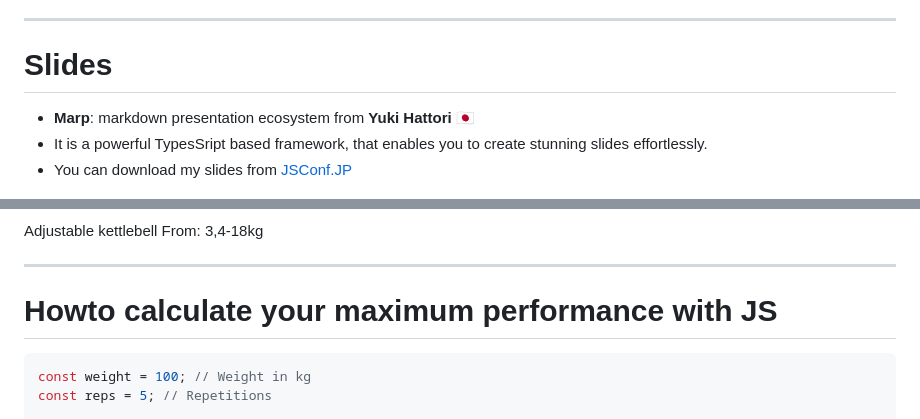
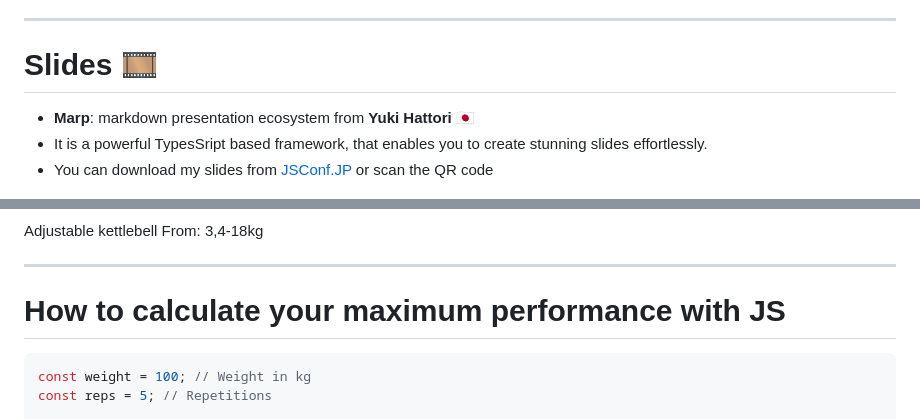
Before and after one commit to tamascsaba/jsconf-2024-presentation, a Markdown page: slides/slides.md, 2 parts joined by grey strips. GitHub-like rendering.

Commit message:
feat(slides): improve slides

````diff
--- a/slides/slides.md
+++ b/slides/slides.md
@@ -63,10 +63,10 @@ if you are interedted only JS just follow the dark slides.
 ---
 <!-- _class: invert -->
 
-# Slides
+# Slides 🎞️
 - **Marp**: markdown presentation ecosystem from **Yuki Hattori** 🇯🇵
 - It is a powerful TypesSript based framework, that enables you to create stunning slides effortlessly.
-- You can download my slides from  [JSConf.JP](https://jsconf.jp)
+- You can download my slides from  [JSConf.JP](https://jsconf.jp) or scan the QR code
 
 ![bg right:40% width:90%](./img/qr-code.png)
 
@@ -145,8 +145,7 @@ From: 3,4-18kg
 
 ---
 <!-- _class: invert -->
-# Howto calculate your maximum performance with JS
-
+# How to calculate your maximum performance with JS
 ```javascript
 const weight = 100; // Weight in kg
 const reps = 5; // Repetitions
````
Also changed, not shown: other parts of slides/slides.md (+4 -4 lines).
